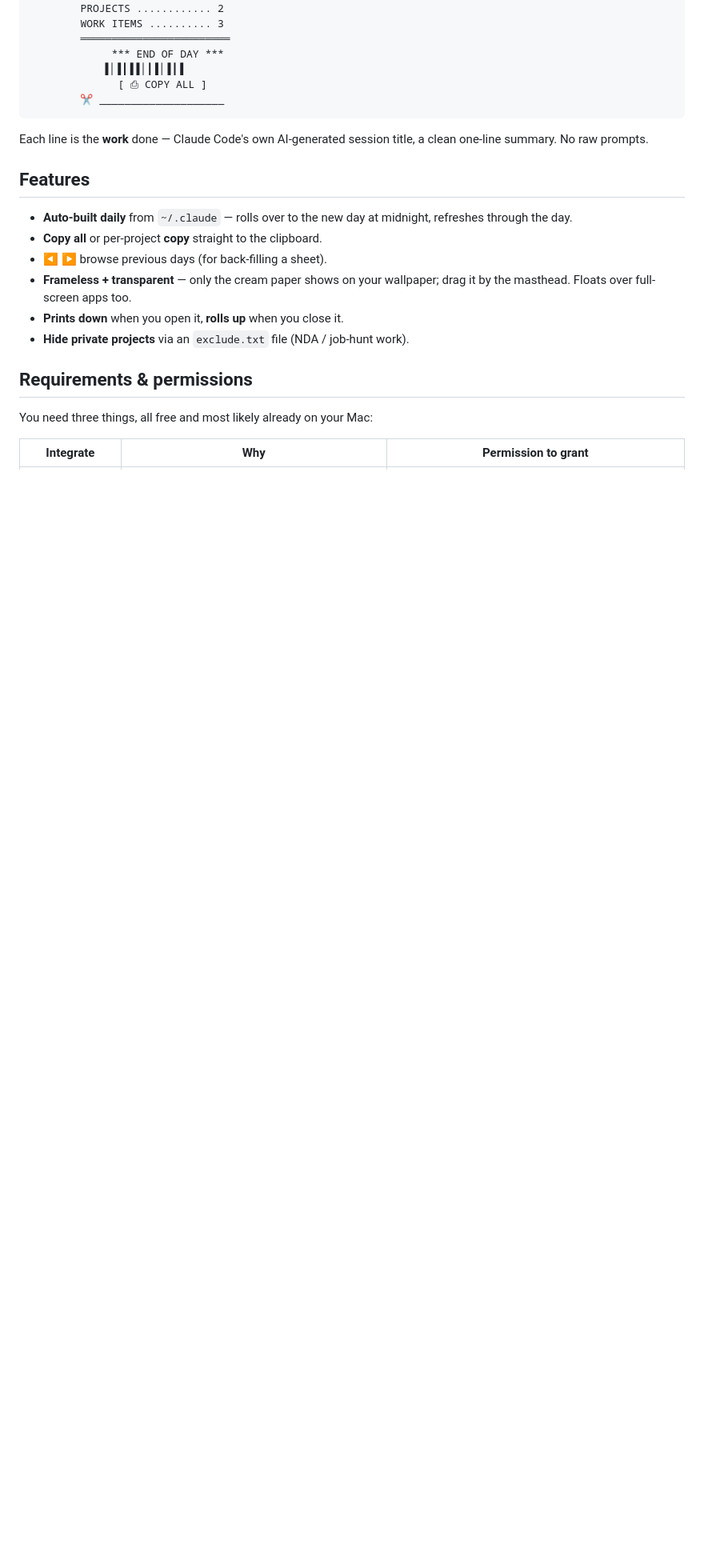
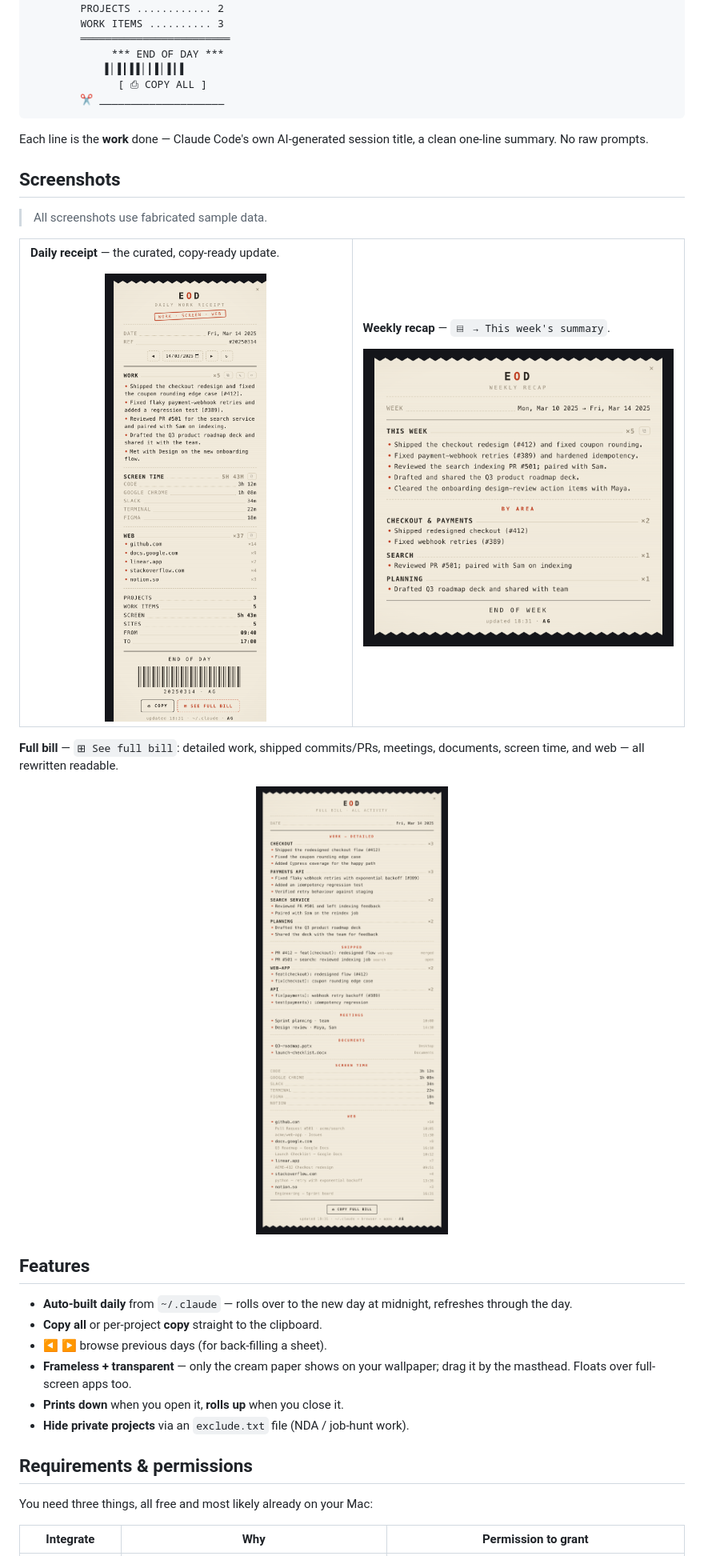
Before and after one commit to avinashgaurav/EOD, a Markdown page: README.md, the part around one of its changes. Shown at 80% size. GitHub-like rendering; pictures changed too: screenshots/brief.png (added), screenshots/full.png (added), screenshots/weekly.png (added); folded sections open; blank space fills up the shorter version.

Commit message:
Add widget screenshots to README (brief, weekly, full bill)
Co-Authored-By: Claude Opus 4.8 (1M context) <noreply@anthropic.com>

```diff
--- a/README.md
+++ b/README.md
@@ -36,6 +45,37 @@ the session transcripts under `~/.claude/projects` — fully local, no network,
 
 Each line is the **work** done — Claude Code's own AI-generated session title, a
 clean one-line summary. No raw prompts.
+
+</details>
+
+## Screenshots
+
+> All screenshots use fabricated sample data.
+
+<table>
+<tr>
+<td width="50%" valign="top">
+
+**Daily receipt** — the curated, copy-ready update.
+
+<img src="screenshots/brief.png" alt="EOD daily receipt" width="100%">
+
+</td>
+<td width="50%" valign="top">
+
+**Weekly recap** — `▤ → This week's summary`.
+
+<img src="screenshots/weekly.png" alt="EOD weekly recap" width="100%">
+
+</td>
+</tr>
+</table>
+
+**Full bill** — `⊞ See full bill`: detailed work, shipped commits/PRs, meetings, documents, screen time, and web — all rewritten readable.
+
+<p align="center">
+  <img src="screenshots/full.png" alt="EOD full bill" width="420">
+</p>
 
 ## Features
 
```
Also changed, not shown: other parts of README.md (+9 -0 lines).
